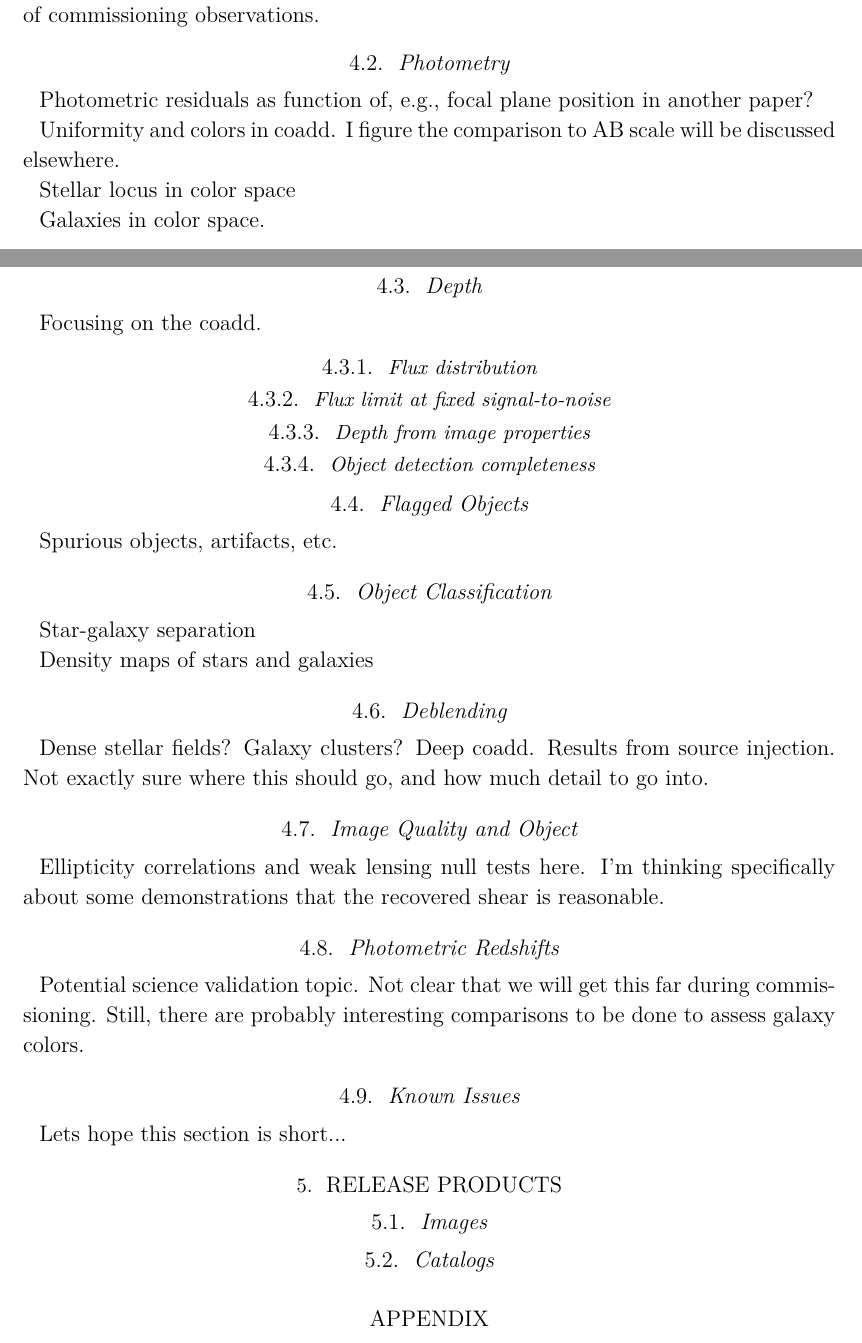
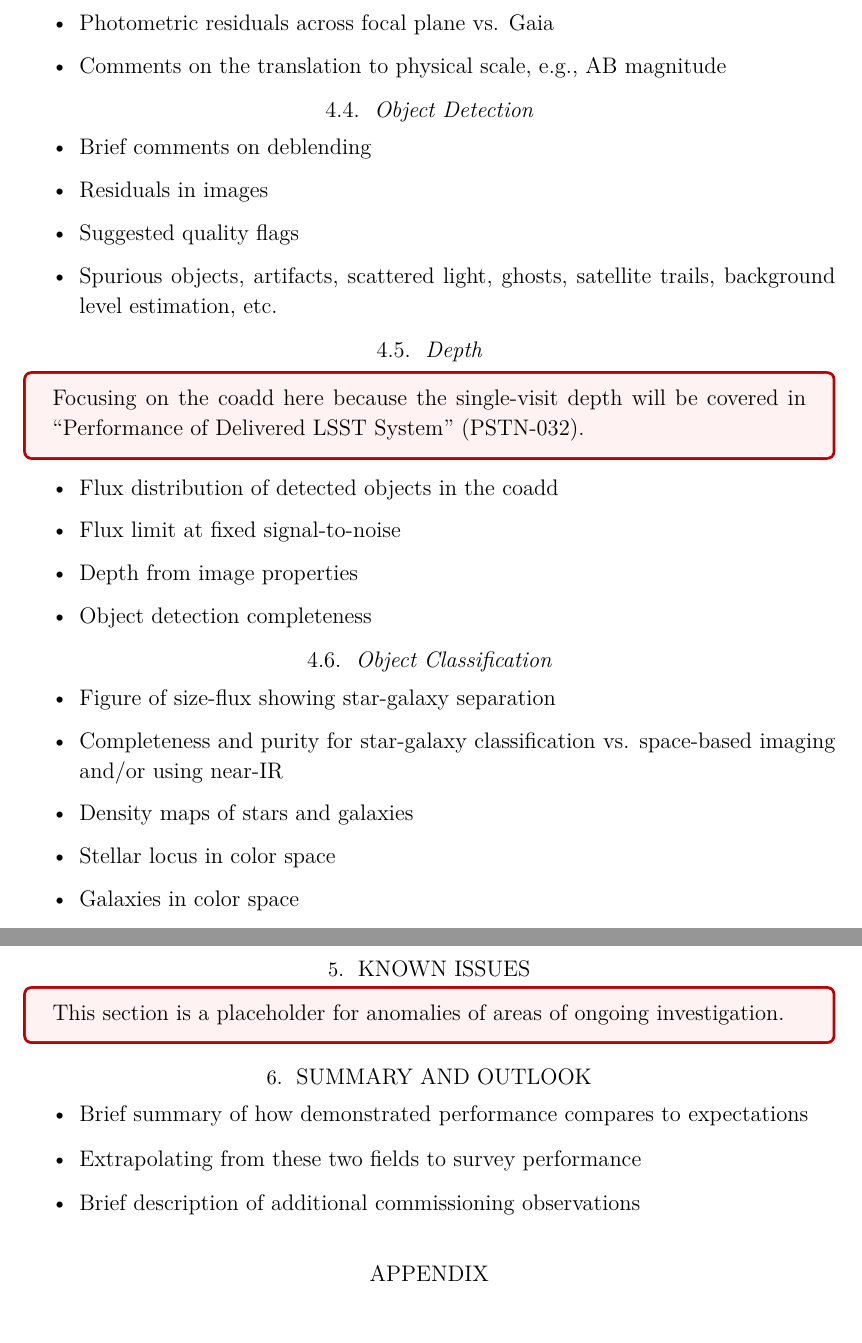
Before and after one commit to lsst-pst/pstn-039, a LaTeX paper (PSTN-039.tex, which reads outline.tex): two parts of pages 3 and 4 of 9 before the commit and two parts of pages 4 and 5 of 10 after it, joined at a grey line, cut at the place of the change. Compiled offline with XeLaTeX; a LaTeX package or settings file that is missing is left out.

Commit message:
Add details to scientific characterization

```diff
--- a/outline.tex
+++ b/outline.tex
@@ -111,12 +110,10 @@ Focusing on the coadd, though perhaps it makes sense to discuss single-visit ast
-Parallax and proper motion may be on longer timescale than that of commissioning observations.
+\item Series of plots to test PSF modeling
 
-\subsection{Photometry}
+\item PSF size residual across the focal plane
 
-Photometric residuals as function of, e.g., focal plane position in another paper?
+\item PSF size residuals versus flux
 
-Uniformity and colors in coadd.
-I figure the comparison to AB scale will be discussed elsewhere.
+\item PSF ellipticity correlations
 
-Stellar locus in color space
+\end{itemize}
 
-Galaxies in color space.
@@ -123,48 +153,104 @@ Galaxies in color space.
+\item Photometric residuals across focal plane vs. Gaia
+
+\item Comments on the translation to physical scale, e.g., AB magnitude
+
+\end{itemize}
+
+%Photometric residuals as function of, e.g., focal plane position in another paper?
+
+%Uniformity and colors in coadd.
+%I figure the comparison to AB scale will be discussed elsewhere.
+
+%Stellar locus in color space
+
+%Galaxies in color space.
+
+%\subsection{Object Detection}
+
+\subsection{Object Detection}
+
+\begin{itemize}
+
+\item Brief comments on deblending
+
+\item Residuals in images
+
+\item Suggested quality flags
+
+\item Spurious objects, artifacts, scattered light, ghosts, satellite trails, background level estimation, etc.
+
+\end{itemize}
 
 \subsection{Depth}
 
-Focusing on the coadd.
+%Focusing on the coadd.
 
-\subsubsection{Flux distribution}
+\note{Focusing on the coadd here because the single-visit depth will be covered in ``Performance of Delivered LSST System'' (PSTN-032).}
 
-\subsubsection{Flux limit at fixed signal-to-noise}
+\begin{itemize}
 
-\subsubsection{Depth from image properties}
+\item Flux distribution of detected objects in the coadd
 
-\subsubsection{Object detection completeness}
+\item Flux limit at fixed signal-to-noise
 
-%\subsection{Object Detection}
+\item Depth from image properties
 
-\subsection{Flagged Objects}
+\item Object detection completeness
 
-Spurious objects, artifacts, etc.
+\end{itemize}
 
 \subsection{Object Classification}
 
-Star-galaxy separation
+\begin{itemize}
 
-Density maps of stars and galaxies
+\item Figure of size-flux showing star-galaxy separation
 
-\subsection{Deblending}
+\item Completeness and purity for star-galaxy classification vs. space-based imaging and/or using near-IR
 
-Dense stellar fields? Galaxy clusters? Deep coadd. Results from source injection.
-Not exactly sure where this should go, and how much detail to go into.
+\item Density maps of stars and galaxies
 
-\subsection{Image Quality and Object }
+\item Stellar locus in color space
 
-Ellipticity correlations and weak lensing null tests here.
-I'm thinking specifically about some demonstrations that the recovered shear is reasonable.
+\item Galaxies in color space
 
-\subsection{Photometric Redshifts}
+\end{itemize}
 
-Potential science validation topic. Not clear that we will get this far during commissioning. Still, there are probably interesting comparisons to be done to assess galaxy colors.
+\section {Known Issues}
 
-\subsection{Known Issues}
+\note{This section is a placeholder for anomalies of areas of ongoing investigation.}
 
-Lets hope this section is short...
+%\subsection{Deblending}
 
-\section{Release Products}
+%Dense stellar fields? Galaxy clusters? Deep coadd. Results from source injection.
+%Not exactly sure where this should go, and how much detail to go into.
 
-\subsection{Images}
+%\subsection{Image Quality and Object }
 
-\subsection{Catalogs}
+%Ellipticity correlations and weak lensing null tests here.
+%I'm thinking specifically about some demonstrations that the recovered shear is reasonable.
+
+%\subsection{Photometric Redshifts}
+
+%Potential science validation topic. Not clear that we will get this far during commissioning. Still, there are probably interesting comparisons to be done to assess galaxy colors.
+
+%\subsection{Known Issues}
+
+%Lets hope this section is short...
+
+%\section{Release Products}
+
+%\subsection{Images}
+
+%\subsection{Catalogs}
+
+\section{Summary and Outlook}
+
+\begin{itemize}
+
+\item Brief summary of how demonstrated performance compares to expectations
+
+\item Extrapolating from these two fields to survey performance
+
+\item Brief description of additional commissioning observations
+
+\end{itemize}
```
Also changed, not shown: outline.tex (44 more changed lines).
